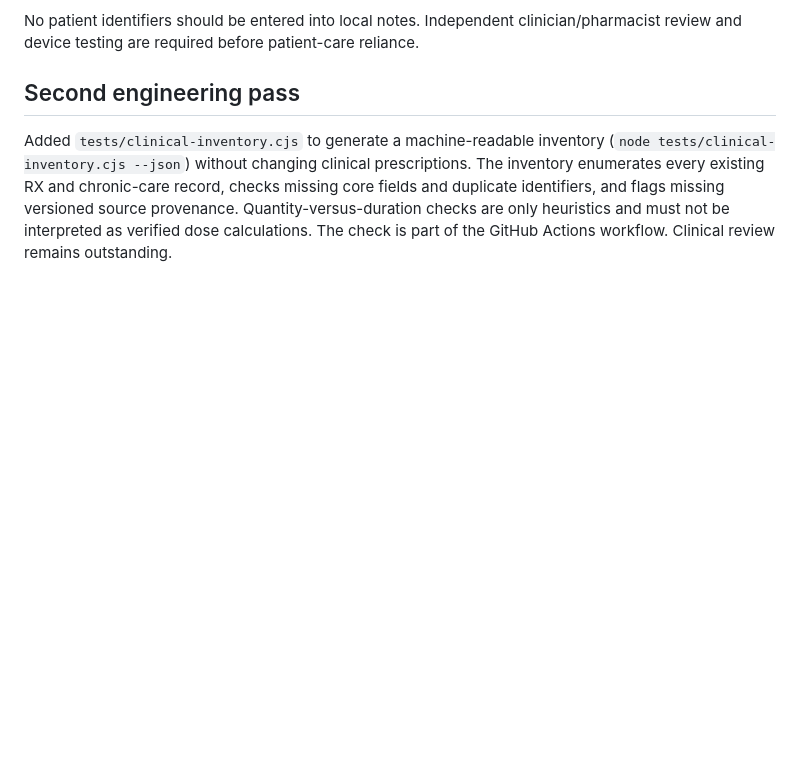
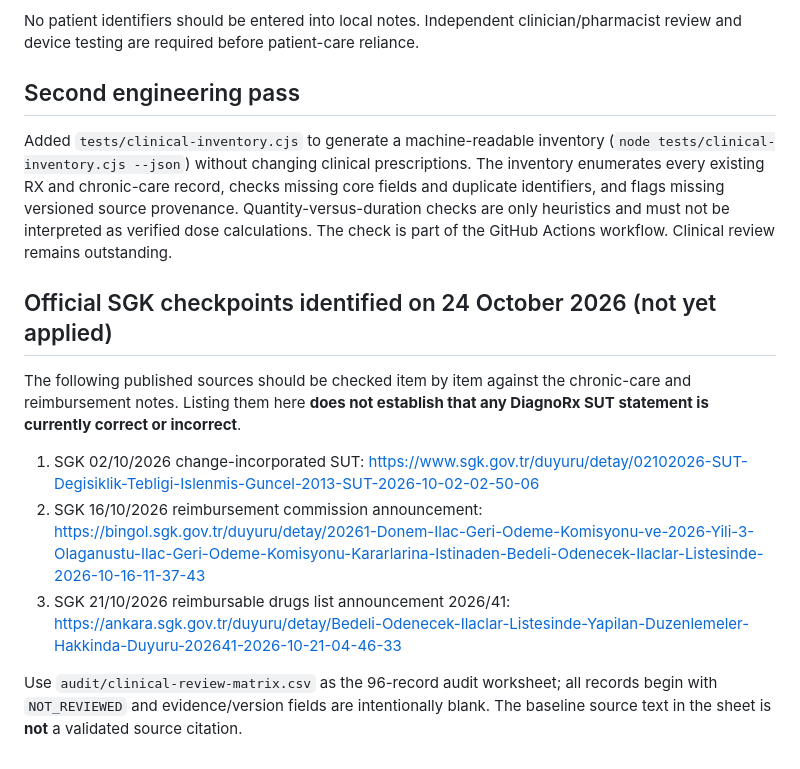
Before and after one commit to Caliptra79/DiagnoRx, a Markdown page: docs/CLINICAL-AUDIT-2026-10-24.md, the part around the change. Rendered like a GitHub page; blank space fills up the shorter version.

Commit message:
Record recent official SGK publications for pending 96-record audit

```diff
--- a/docs/CLINICAL-AUDIT-2026-10-24.md
+++ b/docs/CLINICAL-AUDIT-2026-10-24.md
@@ -37,3 +37,12 @@ No patient identifiers should be entered into local notes. Independent clinician
 
 ## Second engineering pass
 Added `tests/clinical-inventory.cjs` to generate a machine-readable inventory (`node tests/clinical-inventory.cjs --json`) without changing clinical prescriptions. The inventory enumerates every existing RX and chronic-care record, checks missing core fields and duplicate identifiers, and flags missing versioned source provenance. Quantity-versus-duration checks are only heuristics and must not be interpreted as verified dose calculations. The check is part of the GitHub Actions workflow. Clinical review remains outstanding.
+
+## Official SGK checkpoints identified on 24 October 2026 (not yet applied)
+The following published sources should be checked item by item against the chronic-care and reimbursement notes. Listing them here **does not establish that any DiagnoRx SUT statement is currently correct or incorrect**.
+
+1. SGK 02/10/2026 change-incorporated SUT: https://www.sgk.gov.tr/duyuru/detay/02102026-SUT-Degisiklik-Tebligi-Islenmis-Guncel-2013-SUT-2026-10-02-02-50-06
+2. SGK 16/10/2026 reimbursement commission announcement: https://bingol.sgk.gov.tr/duyuru/detay/20261-Donem-Ilac-Geri-Odeme-Komisyonu-ve-2026-Yili-3-Olaganustu-Ilac-Geri-Odeme-Komisyonu-Kararlarina-Istinaden-Bedeli-Odenecek-Ilaclar-Listesinde-2026-10-16-11-37-43
+3. SGK 21/10/2026 reimbursable drugs list announcement 2026/41: https://ankara.sgk.gov.tr/duyuru/detay/Bedeli-Odenecek-Ilaclar-Listesinde-Yapilan-Duzenlemeler-Hakkinda-Duyuru-202641-2026-10-21-04-46-33
+
+Use `audit/clinical-review-matrix.csv` as the 96-record audit worksheet; all records begin with `NOT_REVIEWED` and evidence/version fields are intentionally blank. The baseline source text in the sheet is **not** a validated source citation.
```
